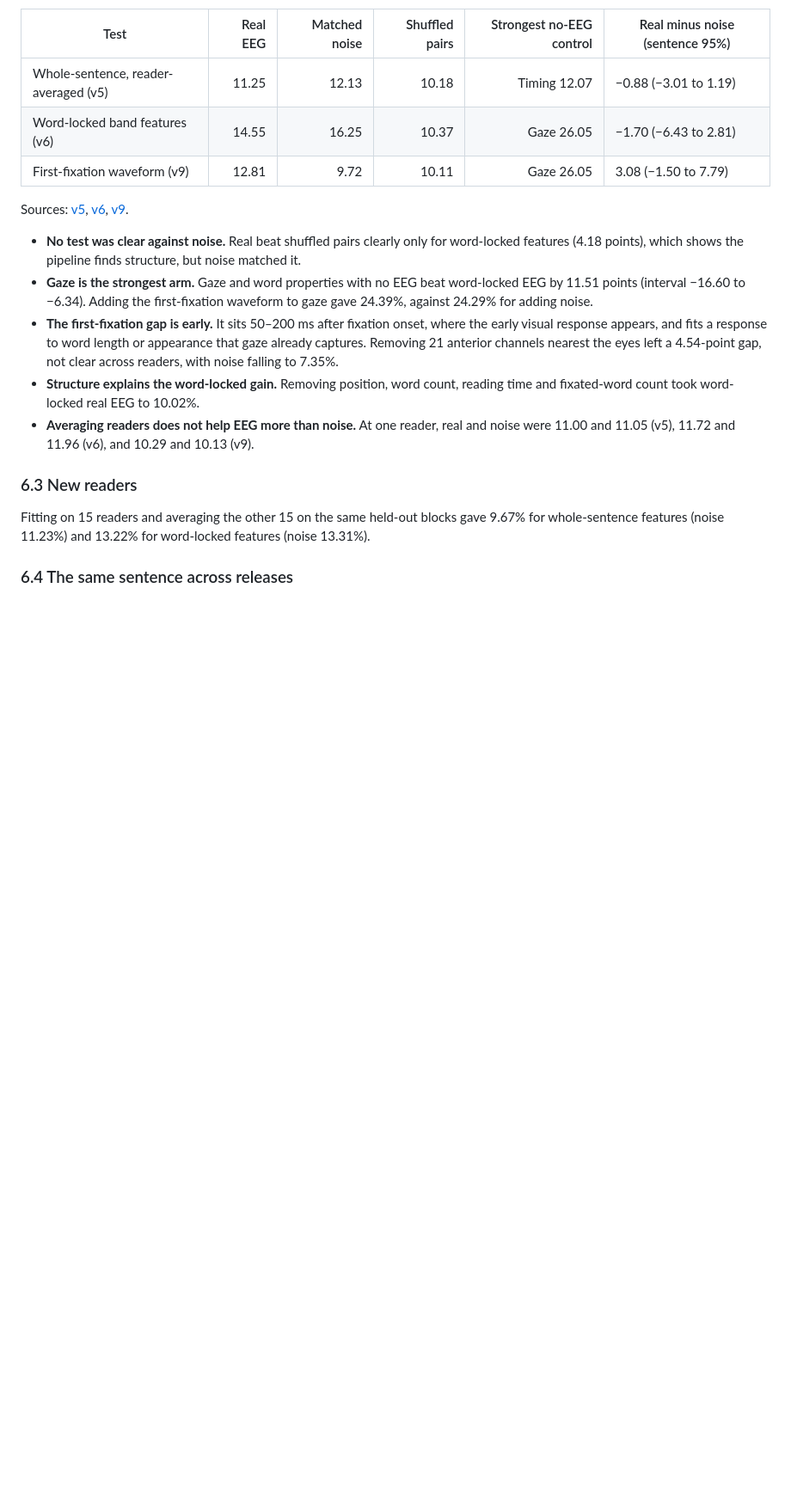
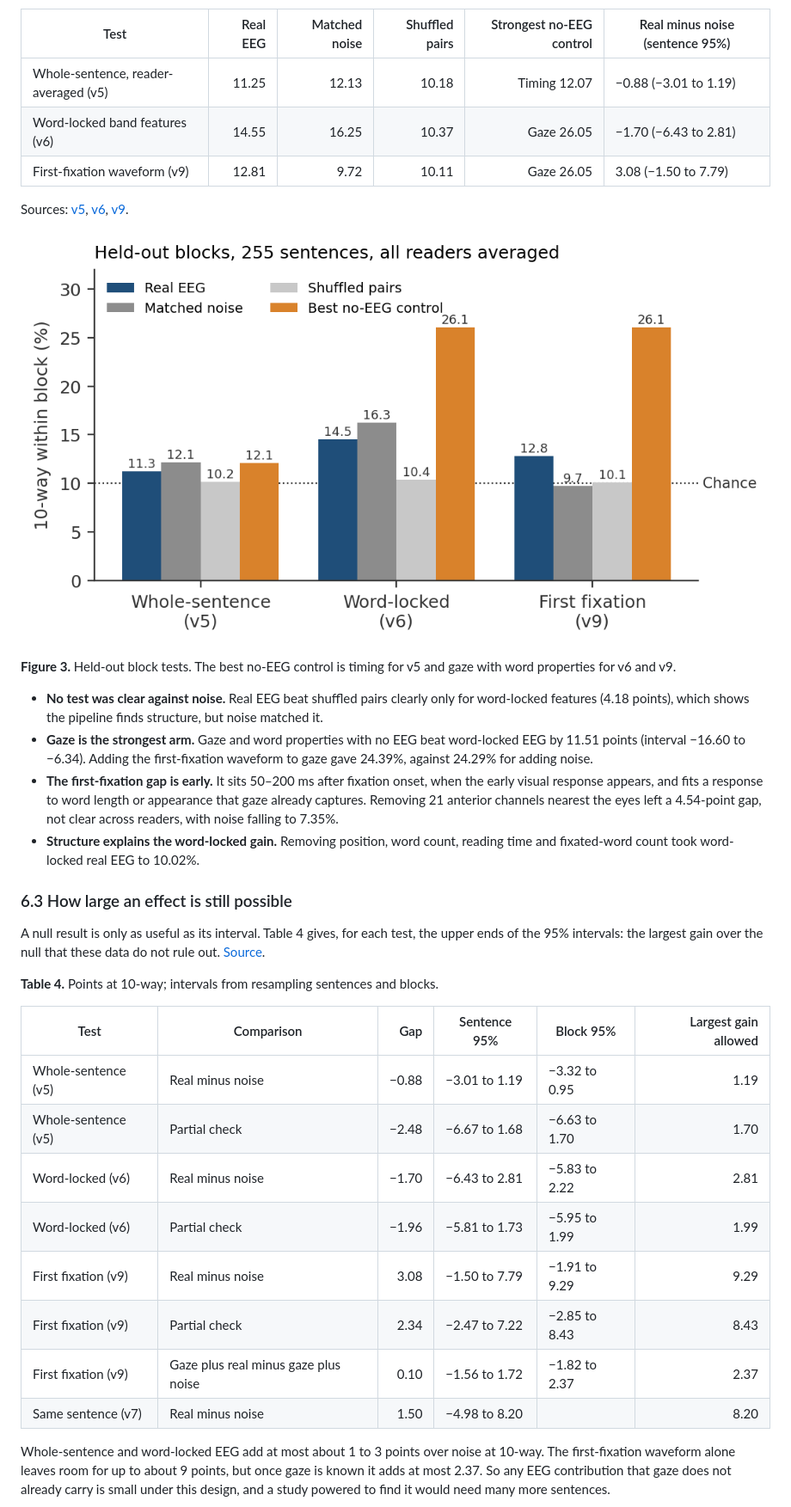
Before and after one commit to ziadmohamdd/Neurotext-EEG-Representation-Learning, a Markdown page: docs/paper_draft_20261114.md, the part around one of its changes. Shown at 86% size. Drawn GitHub-style; pictures changed too: docs/paper_figures/fig3_block_tests.png (added); blank space fills up the shorter version.

```diff
--- a/docs/paper_draft_20261114.md
+++ b/docs/paper_draft_20261114.md
@@ -124,14 +145,31 @@ Each of 13 list blocks (5 in ZuCo 1.0, 8 in ZuCo 2.0) is held out once. Training
 
 Sources: [v5](research_results/averaged_eeg_v5_20261106/REPORT.md), [v6](research_results/word_locked_v6_20261106/REPORT.md), [v9](research_results/first_fixation_v9_20261114/REPORT.md).
 
-- **No test was clear against noise.** Real beat shuffled pairs clearly only for word-locked features (4.18 points), which shows the pipeline finds structure, but noise matched it.
+![Figure 3](paper_figures/fig3_block_tests.png)
+
+**Figure 3.** Held-out block tests. The best no-EEG control is timing for v5 and gaze with word properties for v6 and v9.
+
+- **No test was clear against noise.** Real EEG beat shuffled pairs clearly only for word-locked features (4.18 points), which shows the pipeline finds structure, but noise matched it.
 - **Gaze is the strongest arm.** Gaze and word properties with no EEG beat word-locked EEG by 11.51 points (interval −16.60 to −6.34). Adding the first-fixation waveform to gaze gave 24.39%, against 24.29% for adding noise.
-- **The first-fixation gap is early.** It sits 50–200 ms after fixation onset, where the early visual response appears, and fits a response to word length or appearance that gaze already captures. Removing 21 anterior channels nearest the eyes left a 4.54-point gap, not clear across readers, with noise falling to 7.35%.
+- **The first-fixation gap is early.** It sits 50–200 ms after fixation onset, when the early visual response appears, and fits a response to word length or appearance that gaze already captures. Removing 21 anterior channels nearest the eyes left a 4.54-point gap, not clear across readers, with noise falling to 7.35%.
 - **Structure explains the word-locked gain.** Removing position, word count, reading time and fixated-word count took word-locked real EEG to 10.02%.
-- **Averaging readers does not help EEG more than noise.** At one reader, real and noise were 11.00 and 11.05 (v5), 11.72 and 11.96 (v6), and 10.29 and 10.13 (v9).
 
-### 6.3 New readers
+### 6.3 How large an effect is still possible
 
-Fitting on 15 readers and averaging the other 15 on the same held-out blocks gave 9.67% for whole-sentence features (noise 11.23%) and 13.22% for word-locked features (noise 13.31%).
+A null result is only as useful as its interval. Table 4 gives, for each test, the upper ends of the 95% intervals: the largest gain over the null that these data do not rule out. [Source](research_results/paper_analyses_20261114/effect_limits.json).
 
-### 6.4 The same sentence across releases
+**Table 4.** Points at 10-way; intervals from resampling sentences and blocks.
+
+| Test | Comparison | Gap | Sentence 95% | Block 95% | Largest gain allowed |
+|---|---|---:|---|---|---:|
+| Whole-sentence (v5) | Real minus noise | −0.88 | −3.01 to 1.19 | −3.32 to 0.95 | 1.19 |
+| Whole-sentence (v5) | Partial check | −2.48 | −6.67 to 1.68 | −6.63 to 1.70 | 1.70 |
+| Word-locked (v6) | Real minus noise | −1.70 | −6.43 to 2.81 | −5.83 to 2.22 | 2.81 |
+| Word-locked (v6) | Partial check | −1.96 | −5.81 to 1.73 | −5.95 to 1.99 | 1.99 |
+| First fixation (v9) | Real minus noise | 3.08 | −1.50 to 7.79 | −1.91 to 9.29 | 9.29 |
+| First fixation (v9) | Partial check | 2.34 | −2.47 to 7.22 | −2.85 to 8.43 | 8.43 |
+| First fixation (v9) | Gaze plus real minus gaze plus noise | 0.10 | −1.56 to 1.72 | −1.82 to 2.37 | 2.37 |
+| Same sentence (v7) | Real minus noise | 1.50 | −4.98 to 8.20 | | 8.20 |
+
+Whole-sentence and word-locked EEG add at most about 1 to 3 points over noise at 10-way. The first-fixation waveform alone leaves room for up to about 9 points, but once gaze is known it adds at most 2.37. So any EEG contribution that gaze does not already carry is small under this design, and a study powered to find it would need many more sentences.
+
```
Also changed, not shown: other parts of docs/paper_draft_20261114.md (+96 -65 lines), docs/paper_weaknesses_plan_20261106.md (+2 -0 lines), docs/paper_figures/fig1_task_mixing.png (added), docs/paper_figures/fig2_position.png (added), docs/paper_figures/fig4_readers.png (added), 5 other files.
